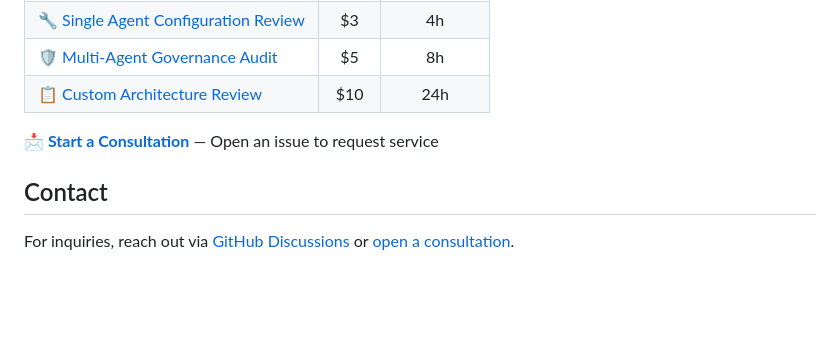
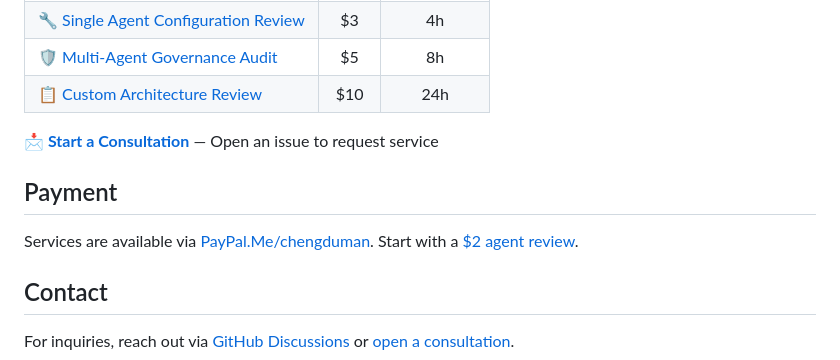
Before and after one commit to chengduman/zhongpu-consulting-advisory, a Markdown page: README.md, the part around the change. Rendered like a GitHub page; blank space fills up the shorter version.

Commit message:
docs: add PayPal contact info to README

```diff
--- a/README.md
+++ b/README.md
@@ -47,6 +47,11 @@ Zhongpu Consulting helps global enterprises design, deploy, and scale AI virtual
 
 **[📩 Start a Consultation](https://github.com/chengduman/zhongpu-consulting-advisory/issues/new?template=consultation.yml)** — Open an issue to request service
 
+## Payment
+
+Services are available via [PayPal.Me/chengduman](https://paypal.me/chengduman).
+Start with a [$2 agent review](https://chengduman.github.io/zhongpu-consulting-advisory/services.html).
+
 ## Contact
 
 For inquiries, reach out via [GitHub Discussions](https://github.com/chengduman/zhongpu-consulting-advisory/discussions) or [open a consultation](https://github.com/chengduman/zhongpu-consulting-advisory/issues/new?template=consultation.yml).
```
